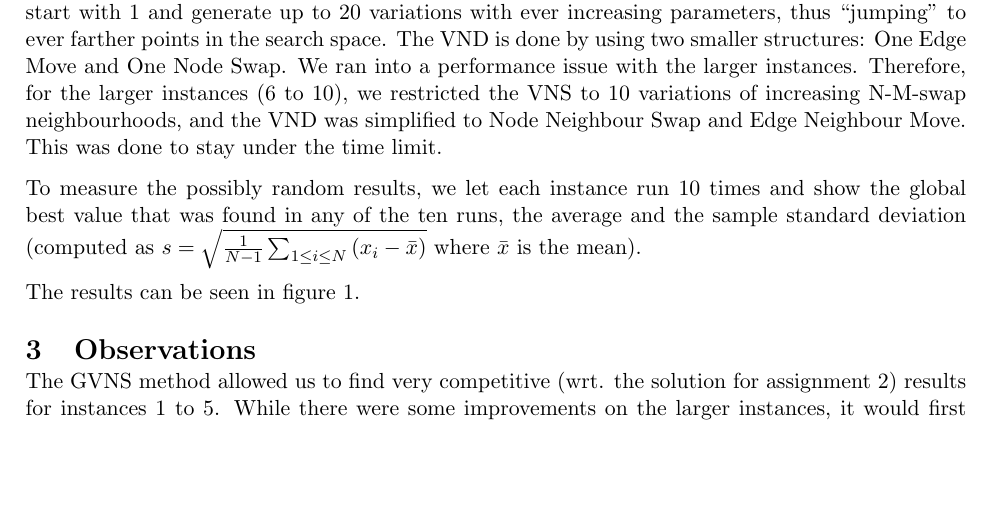
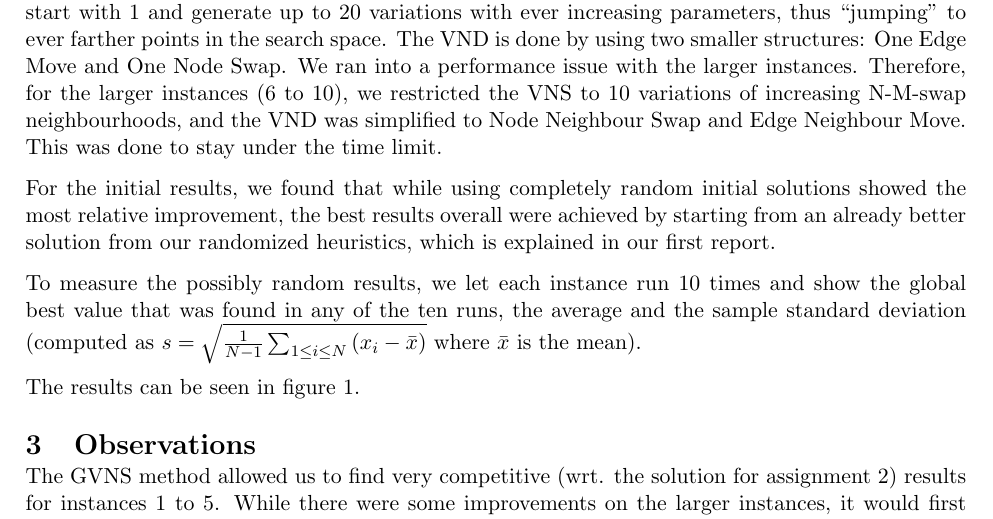
Before and after one commit to Martin318/HeuristicsOptTech, a LaTeX document (report3.tex): part of page 2 of 3, cut so that both start at the same text, the shorter picture padded with empty space. Compiled offline with pdfLaTeX.

Commit message:
preliminary final version of report3

```diff
--- a/report3.tex
+++ b/report3.tex
@@ -95,6 +95,8 @@ All 4 combinations (original, shaking reversed, vnd reversed, both reversed) whe
 \subsubsection{Test setup}
 As with last time, we ran our tests on the eowyn cluster. Our experiments showed that the best results so far were accomplished by using for the VNS multiple N-M-swap neighbourhoods, were we start with 1 and generate up to 20 variations with ever increasing parameters, thus ``jumping'' to ever farther points in the search space. The VND is done by using two smaller structures:  One Edge Move and One Node Swap. We ran into a performance issue with the larger instances. Therefore, for the larger instances (6 to 10), we restricted the VNS to 10 variations of increasing N-M-swap neighbourhoods, and the VND was simplified to Node Neighbour Swap and Edge Neighbour Move. This was done to stay under the time limit.
 
+For the initial results, we found that while using completely random initial solutions showed the most relative improvement, the best results overall were achieved by starting from an already better solution from our randomized heuristics, which is explained in our first report.
+
 To measure the possibly random results, we let each instance run 10 times and show the global best value that was found in any of the ten runs, the average and the sample standard deviation (computed as $ s = \sqrt{\frac{1}{N - 1} \sum_{1\leq i \leq N}{(x_i - \bar{x})}}$ where $\bar{x}$ is the mean).
 
 The results can be seen in figure 1.
```
Also changed, not shown: report3.pdf, report3.tex (1 more changed lines).
